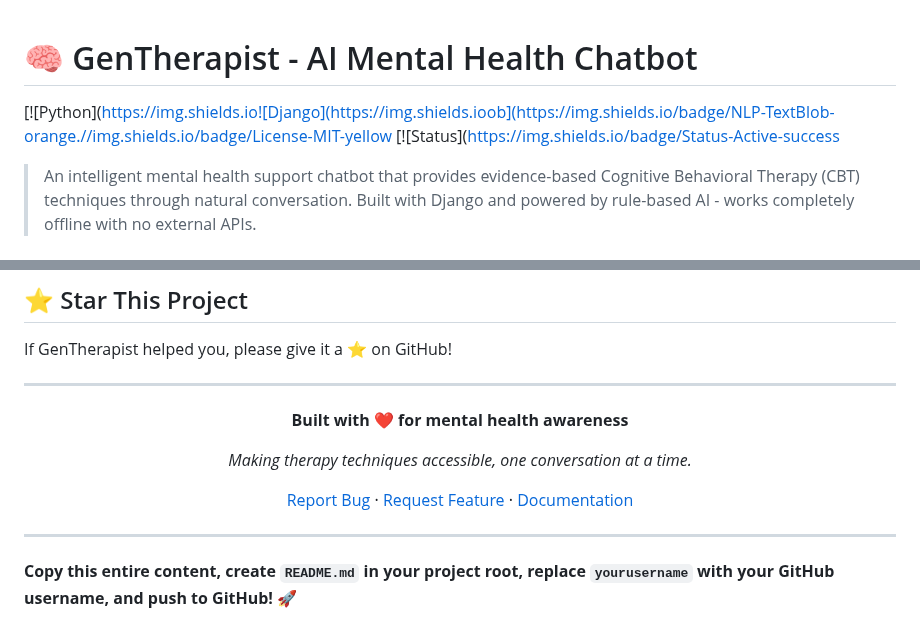
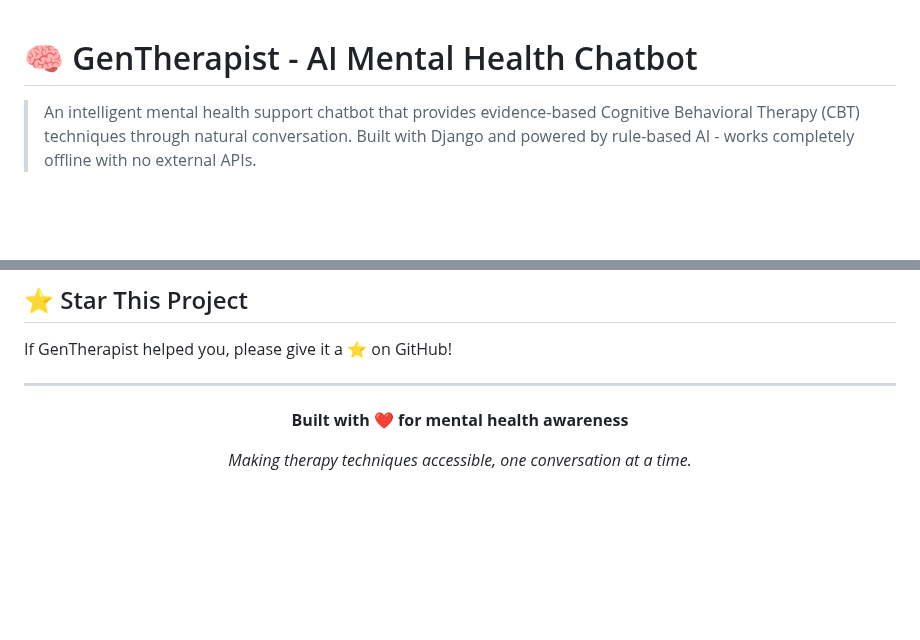
Before and after one commit to omgupta2004/GenTherapist, a Markdown page: README.md, 2 parts joined by grey strips. Rendered like a GitHub page; blank space fills up the shorter version.

```diff
--- a/README.md
+++ b/README.md
@@ -1,7 +1,5 @@
 # 🧠 GenTherapist - AI Mental Health Chatbot
 
-[![Python](https://img.shields.io![Django](https://img.shields.ioob](https://img.shields.io/badge/NLP-TextBlob-orange.//img.shields.io/badge/License-MIT-yellow
-[![Status](https://img.shields.io/badge/Status-Active-success
 > An intelligent mental health support chatbot that provides evidence-based Cognitive Behavioral Therapy (CBT) techniques through natural conversation. Built with Django and powered by rule-based AI - works completely offline with no external APIs.
 
 ***
@@ -384,11 +382,3 @@ If GenTherapist helped you, please give it a ⭐ on GitHub!
 **Built with ❤️ for mental health awareness**
 
 *Making therapy techniques accessible, one conversation at a time.*
-
-[Report Bug](https://github.com/yourusername/GenTherapist/issues) · [Request Feature](https://github.com/yourusername/GenTherapist/issues) · [Documentation](https://github.com/yourusername/GenTherapist/wiki)
-
-</div>
-
-***
-
-**Copy this entire content, create `README.md` in your project root, replace `yourusername` with your GitHub username, and push to GitHub!** 🚀
```
